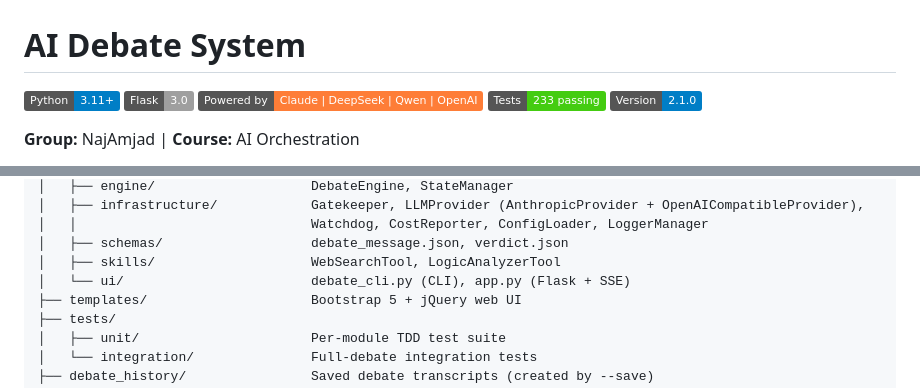
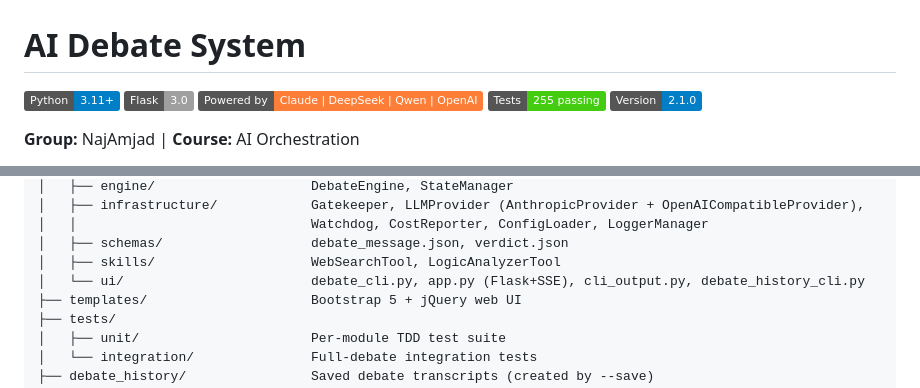
Before and after one commit to najikay/ai-debate-orchestrator, a Markdown page: README.md, 2 parts joined by grey strips. Rendered like a GitHub page; badges without logos.

```diff
--- a/README.md
+++ b/README.md
@@ -3,7 +3,7 @@
 ![Python](https://img.shields.io/badge/Python-3.11%2B-blue?logo=python)
 ![Flask](https://img.shields.io/badge/Flask-3.0-lightgrey?logo=flask)
 ![Claude](https://img.shields.io/badge/Powered%20by-Claude%20%7C%20DeepSeek%20%7C%20Qwen%20%7C%20OpenAI-orange)
-![Tests](https://img.shields.io/badge/Tests-233%20passing-brightgreen)
+![Tests](https://img.shields.io/badge/Tests-255%20passing-brightgreen)
 ![Version](https://img.shields.io/badge/Version-2.1.0-informational)
 
 **Group:** NajAmjad | **Course:** AI Orchestration
@@ -377,7 +393,7 @@ ai-debate-orchestrator/
 │   │                              Watchdog, CostReporter, ConfigLoader, LoggerManager
 │   ├── schemas/                   debate_message.json, verdict.json
 │   ├── skills/                    WebSearchTool, LogicAnalyzerTool
-│   └── ui/                        debate_cli.py (CLI), app.py (Flask + SSE)
+│   └── ui/                        debate_cli.py, app.py (Flask+SSE), cli_output.py, debate_history_cli.py
 ├── templates/                     Bootstrap 5 + jQuery web UI
 ├── tests/
 │   ├── unit/                      Per-module TDD test suite
```
Also changed, not shown: other parts of README.md (+19 -3 lines).
